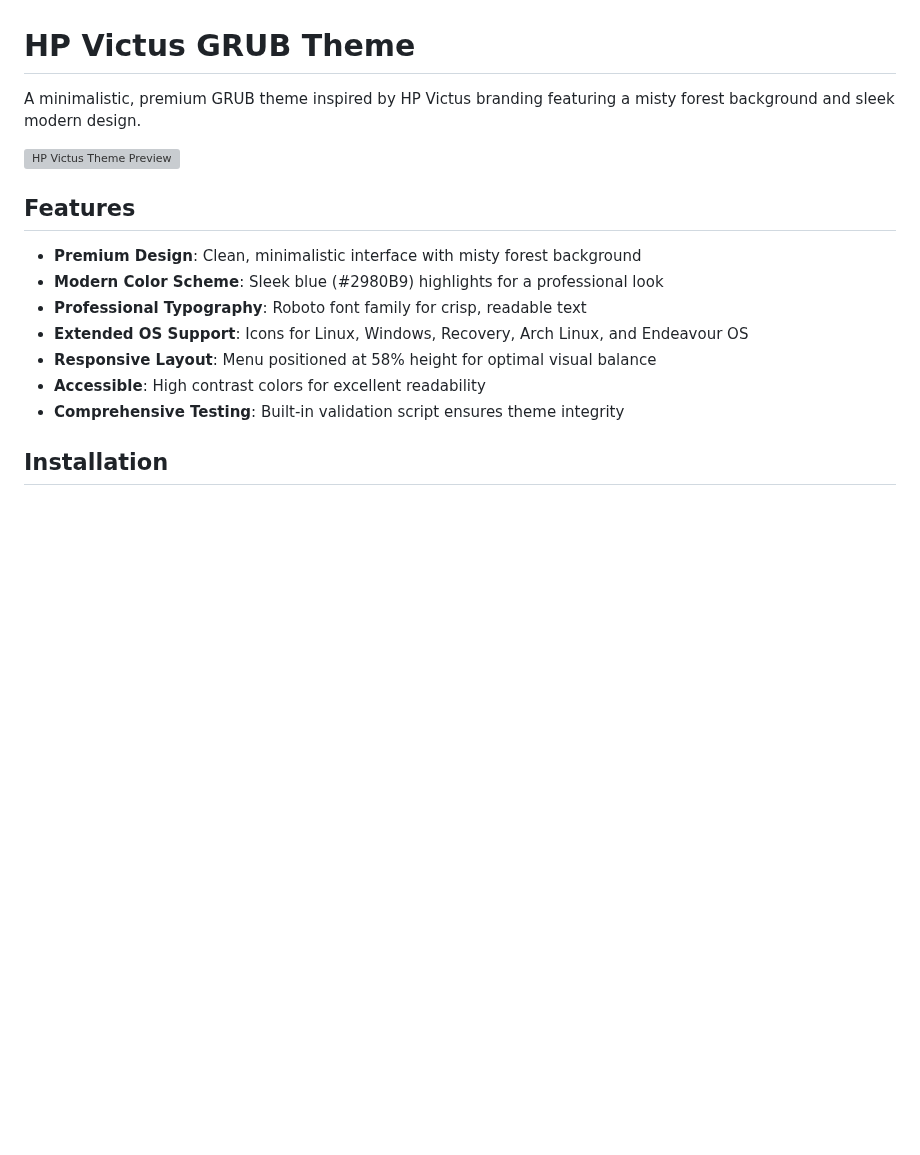
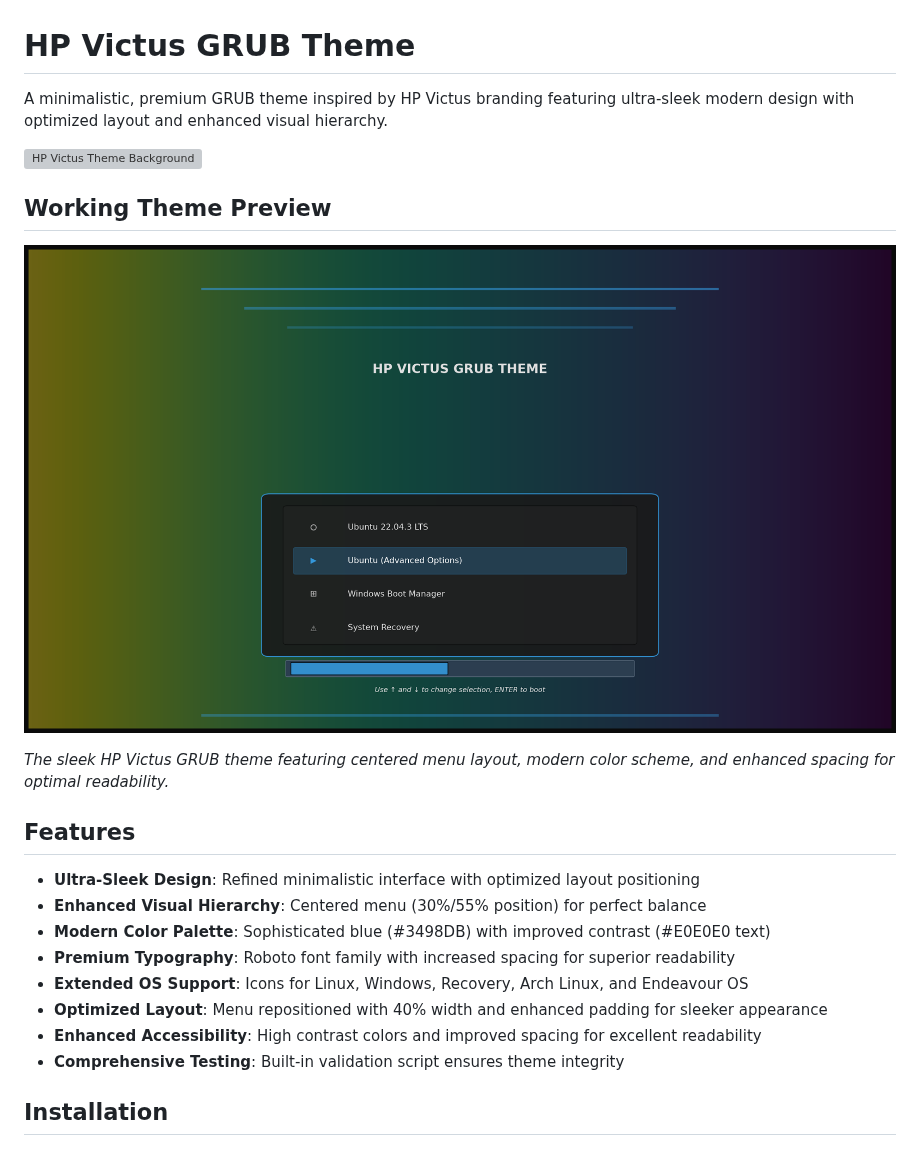
Before and after one commit to RedheadedGamer/victus_grub, a Markdown page: README.md, the part around one of its changes. GitHub-like rendering; pictures changed too: grub_theme_preview.png (added); blank space fills up the shorter version; grey boxes are pictures that could not be loaded.

Commit message:
Implement ultra-sleek GRUB theme improvements and add working theme preview
Co-authored-by: RedheadedGamer <166157218+RedheadedGamer@users.noreply.github.com>

```diff
--- a/README.md
+++ b/README.md
@@ -1,17 +1,24 @@
 # HP Victus GRUB Theme
 
-A minimalistic, premium GRUB theme inspired by HP Victus branding featuring a misty forest background and sleek modern design.
+A minimalistic, premium GRUB theme inspired by HP Victus branding featuring ultra-sleek modern design with optimized layout and enhanced visual hierarchy.
 
-![HP Victus Theme Preview](themes/victus/background.png)
+![HP Victus Theme Background](themes/victus/background.png)
+
+## Working Theme Preview
+
+![HP Victus GRUB Theme in Action](grub_theme_preview.png)
+
+*The sleek HP Victus GRUB theme featuring centered menu layout, modern color scheme, and enhanced spacing for optimal readability.*
 
 ## Features
 
-- **Premium Design**: Clean, minimalistic interface with misty forest background
-- **Modern Color Scheme**: Sleek blue (#2980B9) highlights for a professional look
-- **Professional Typography**: Roboto font family for crisp, readable text
+- **Ultra-Sleek Design**: Refined minimalistic interface with optimized layout positioning
+- **Enhanced Visual Hierarchy**: Centered menu (30%/55% position) for perfect balance
+- **Modern Color Palette**: Sophisticated blue (#3498DB) with improved contrast (#E0E0E0 text)
+- **Premium Typography**: Roboto font family with increased spacing for superior readability
 - **Extended OS Support**: Icons for Linux, Windows, Recovery, Arch Linux, and Endeavour OS
-- **Responsive Layout**: Menu positioned at 58% height for optimal visual balance
-- **Accessible**: High contrast colors for excellent readability
+- **Optimized Layout**: Menu repositioned with 40% width and enhanced padding for sleeker appearance
+- **Enhanced Accessibility**: High contrast colors and improved spacing for excellent readability
 - **Comprehensive Testing**: Built-in validation script ensures theme integrity
 
 ## Installation
```
Also changed, not shown: other parts of README.md (+12 -10 lines), THEME_PREVIEW.md (+31 -28 lines), 1 other file.
